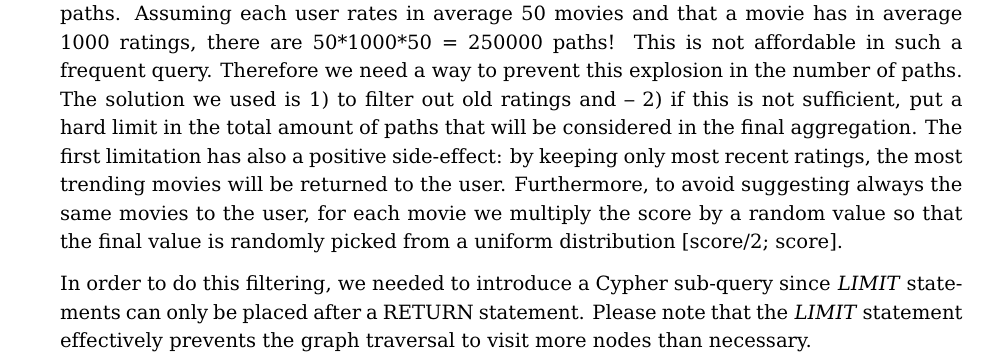
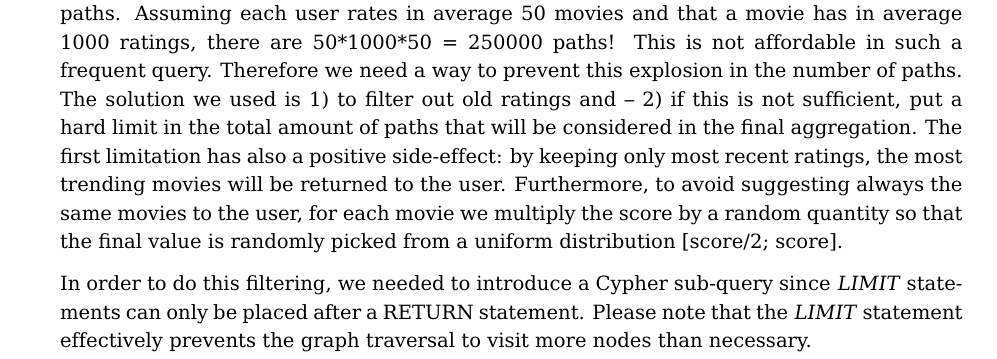
Before and after one commit to mirko-laruina/lsmsdb-Movienator, a LaTeX document (docs/design_document/design_document.tex): part of page 11 of 17, cut so that both start at the same text. Compiled offline with pdfLaTeX.

Commit message:
doc: value twice is bad :(

```diff
--- a/docs/design_document/design_document.tex
+++ b/docs/design_document/design_document.tex
@@ -377,7 +377,7 @@ Aim of this query is to return a list of $n$ suggested movies (exploiting \emph{
     \item \emph{int n}, the number of suggestions, represented by \emph{\$limit} in the query string.
 \end{itemize}
 
-Earlier we defined what we meant with movie suggestion. However, it is clear that the algorithm provided is inefficient in the sense that it needs to explore a large number of paths. Assuming each user rates in average 50 movies and that a movie has in average 1000 ratings, there are 50*1000*50 = 250000 paths! This is not affordable in such a frequent query. Therefore we need a way to prevent this explosion in the number of paths. The solution we used is 1) to filter out old ratings and -- 2) if this is not sufficient, put a hard limit in the total amount of paths that will be considered in the final aggregation. The first limitation has also a positive side-effect: by keeping only most recent ratings, the most trending movies will be returned to the user. Furthermore, to avoid suggesting always the same movies to the user, for each movie we multiply the score by a random value so that the final value is randomly picked from a uniform distribution [score/2; score].
+Earlier we defined what we meant with movie suggestion. However, it is clear that the algorithm provided is inefficient in the sense that it needs to explore a large number of paths. Assuming each user rates in average 50 movies and that a movie has in average 1000 ratings, there are 50*1000*50 = 250000 paths! This is not affordable in such a frequent query. Therefore we need a way to prevent this explosion in the number of paths. The solution we used is 1) to filter out old ratings and -- 2) if this is not sufficient, put a hard limit in the total amount of paths that will be considered in the final aggregation. The first limitation has also a positive side-effect: by keeping only most recent ratings, the most trending movies will be returned to the user. Furthermore, to avoid suggesting always the same movies to the user, for each movie we multiply the score by a random quantity so that the final value is randomly picked from a uniform distribution [score/2; score].
 
 In order to do this filtering, we needed to introduce a Cypher sub-query since \emph{LIMIT} statements can only be placed after a RETURN statement. Please note that the \emph{LIMIT} statement effectively prevents the graph traversal to visit more nodes than necessary.
 
```
